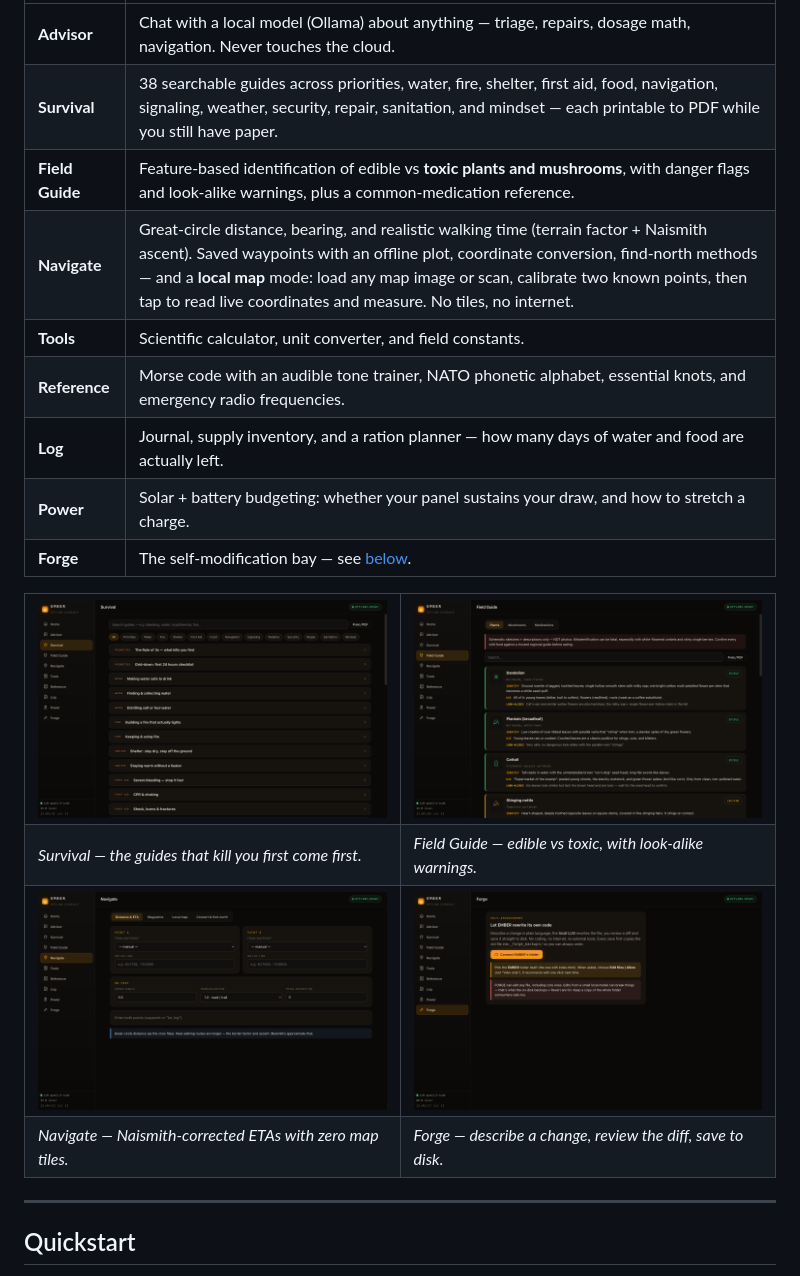
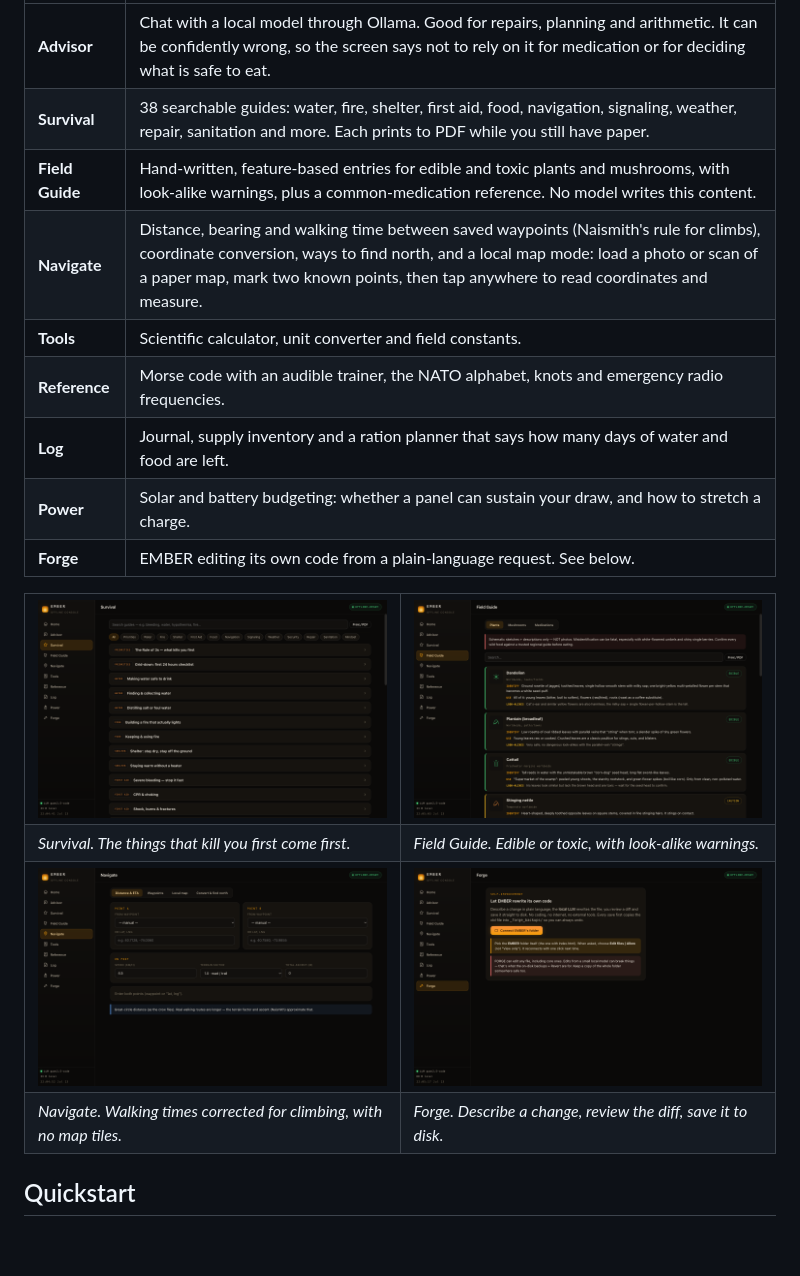
Before and after one commit to AllStreets/ember, a Markdown page: README.md, the part around one of its changes. GitHub-like rendering; blank space fills up the shorter version.

```diff
--- a/README.md
+++ b/README.md
@@ -65,13 +14,13 @@ It was built against one scenario: the laptop on the table is the last computer
 |---|---|
-| **Advisor** | Chat with a local model (Ollama) about anything — triage, repairs, dosage math, navigation. Never touches the cloud. |
-| **Survival** | 38 searchable guides across priorities, water, fire, shelter, first aid, food, navigation, signaling, weather, security, repair, sanitation, and mindset — each printable to PDF while you still have paper. |
-| **Field Guide** | Feature-based identification of edible vs **toxic plants and mushrooms**, with danger flags and look-alike warnings, plus a common-medication reference. |
-| **Navigate** | Great-circle distance, bearing, and realistic walking time (terrain factor + Naismith ascent). Saved waypoints with an offline plot, coordinate conversion, find-north methods — and a **local map** mode: load any map image or scan, calibrate two known points, then tap to read live coordinates and measure. No tiles, no internet. |
-| **Tools** | Scientific calculator, unit converter, and field constants. |
-| **Reference** | Morse code with an audible tone trainer, NATO phonetic alphabet, essential knots, and emergency radio frequencies. |
-| **Log** | Journal, supply inventory, and a ration planner — how many days of water and food are actually left. |
-| **Power** | Solar + battery budgeting: whether your panel sustains your draw, and how to stretch a charge. |
-| **Forge** | The self-modification bay — see [below](#forge--the-console-that-rewrites-itself). |
+| **Advisor** | Chat with a local model through Ollama. Good for repairs, planning and arithmetic. It can be confidently wrong, so the screen says not to rely on it for medication or for deciding what is safe to eat. |
+| **Survival** | 38 searchable guides: water, fire, shelter, first aid, food, navigation, signaling, weather, repair, sanitation and more. Each prints to PDF while you still have paper. |
+| **Field Guide** | Hand-written, feature-based entries for edible and toxic plants and mushrooms, with look-alike warnings, plus a common-medication reference. No model writes this content. |
+| **Navigate** | Distance, bearing and walking time between saved waypoints (Naismith's rule for climbs), coordinate conversion, ways to find north, and a local map mode: load a photo or scan of a paper map, mark two known points, then tap anywhere to read coordinates and measure. |
+| **Tools** | Scientific calculator, unit converter and field constants. |
+| **Reference** | Morse code with an audible trainer, the NATO alphabet, knots and emergency radio frequencies. |
+| **Log** | Journal, supply inventory and a ration planner that says how many days of water and food are left. |
+| **Power** | Solar and battery budgeting: whether a panel can sustain your draw, and how to stretch a charge. |
+| **Forge** | EMBER editing its own code from a plain-language request. See below. |
 
 <table>
 <tr>
@@ -80,6 +29,6 @@ It was built against one scenario: the laptop on the table is the last computer
 </tr>
 <tr>
-<td><em>Survival — the guides that kill you first come first.</em></td>
-<td><em>Field Guide — edible vs toxic, with look-alike warnings.</em></td>
+<td><em>Survival. The things that kill you first come first.</em></td>
+<td><em>Field Guide. Edible or toxic, with look-alike warnings.</em></td>
 </tr>
 <tr>
@@ -88,11 +37,9 @@ It was built against one scenario: the laptop on the table is the last computer
 </tr>
 <tr>
-<td><em>Navigate — Naismith-corrected ETAs with zero map tiles.</em></td>
-<td><em>Forge — describe a change, review the diff, save to disk.</em></td>
+<td><em>Navigate. Walking times corrected for climbing, with no map tiles.</em></td>
+<td><em>Forge. Describe a change, review the diff, save it to disk.</em></td>
 </tr>
 </table>
-
----
 
 ## Quickstart
 
```
Also changed, not shown: other parts of README.md (+28 -87 lines), .github/assets/hero.png, 4 other files.
